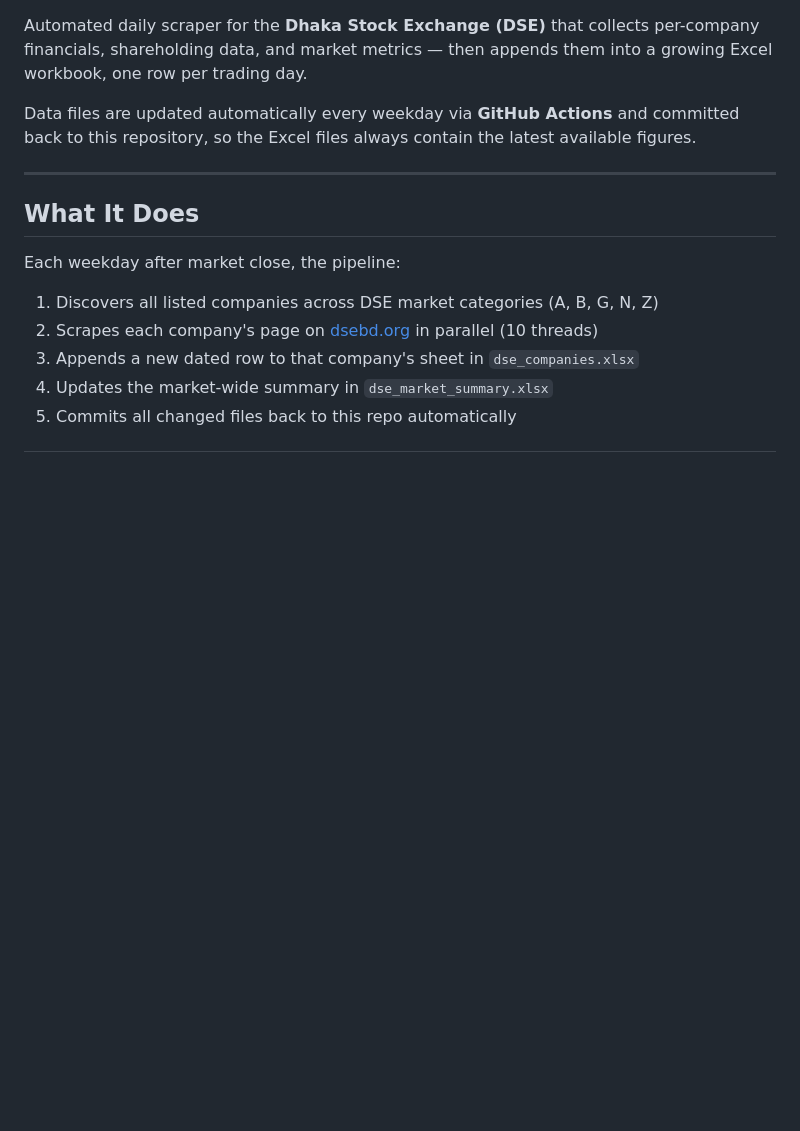
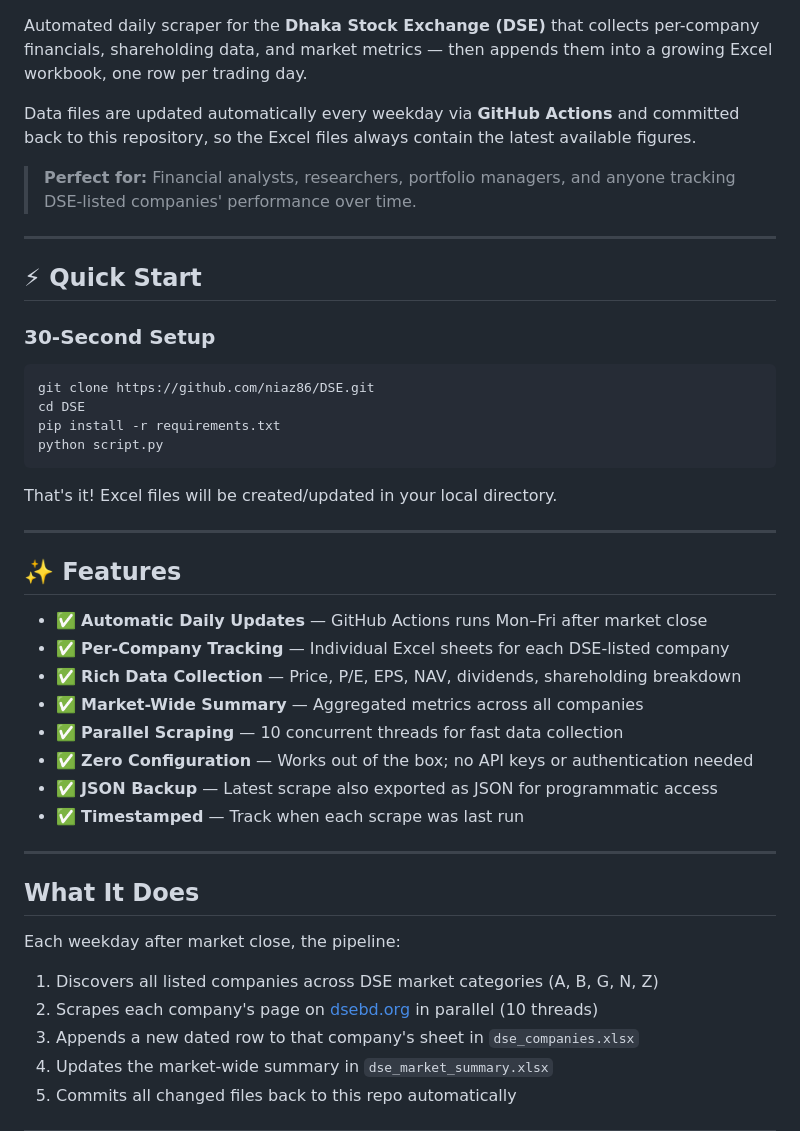
Before and after one commit to niaz86/DSE, a Markdown page: README.md, the part around one of its changes. GitHub-like rendering; blank space fills up the shorter version.

````diff
--- a/README.md
+++ b/README.md
@@ -3,6 +7,36 @@
 Automated daily scraper for the **Dhaka Stock Exchange (DSE)** that collects per-company financials, shareholding data, and market metrics — then appends them into a growing Excel workbook, one row per trading day.
 
 Data files are updated automatically every weekday via **GitHub Actions** and committed back to this repository, so the Excel files always contain the latest available figures.
+
+> **Perfect for:** Financial analysts, researchers, portfolio managers, and anyone tracking DSE-listed companies' performance over time.
+
+---
+
+## ⚡ Quick Start
+
+### 30-Second Setup
+
+```bash
+git clone https://github.com/niaz86/DSE.git
+cd DSE
+pip install -r requirements.txt
+python script.py
+```
+
+That's it! Excel files will be created/updated in your local directory.
+
+---
+
+## ✨ Features
+
+- ✅ **Automatic Daily Updates** — GitHub Actions runs Mon–Fri after market close
+- ✅ **Per-Company Tracking** — Individual Excel sheets for each DSE-listed company
+- ✅ **Rich Data Collection** — Price, P/E, EPS, NAV, dividends, shareholding breakdown
+- ✅ **Market-Wide Summary** — Aggregated metrics across all companies
+- ✅ **Parallel Scraping** — 10 concurrent threads for fast data collection
+- ✅ **Zero Configuration** — Works out of the box; no API keys or authentication needed
+- ✅ **JSON Backup** — Latest scrape also exported as JSON for programmatic access
+- ✅ **Timestamped** — Track when each scrape was last run
 
 ---
 
````
Also changed, not shown: other parts of README.md (+59 -2 lines).
